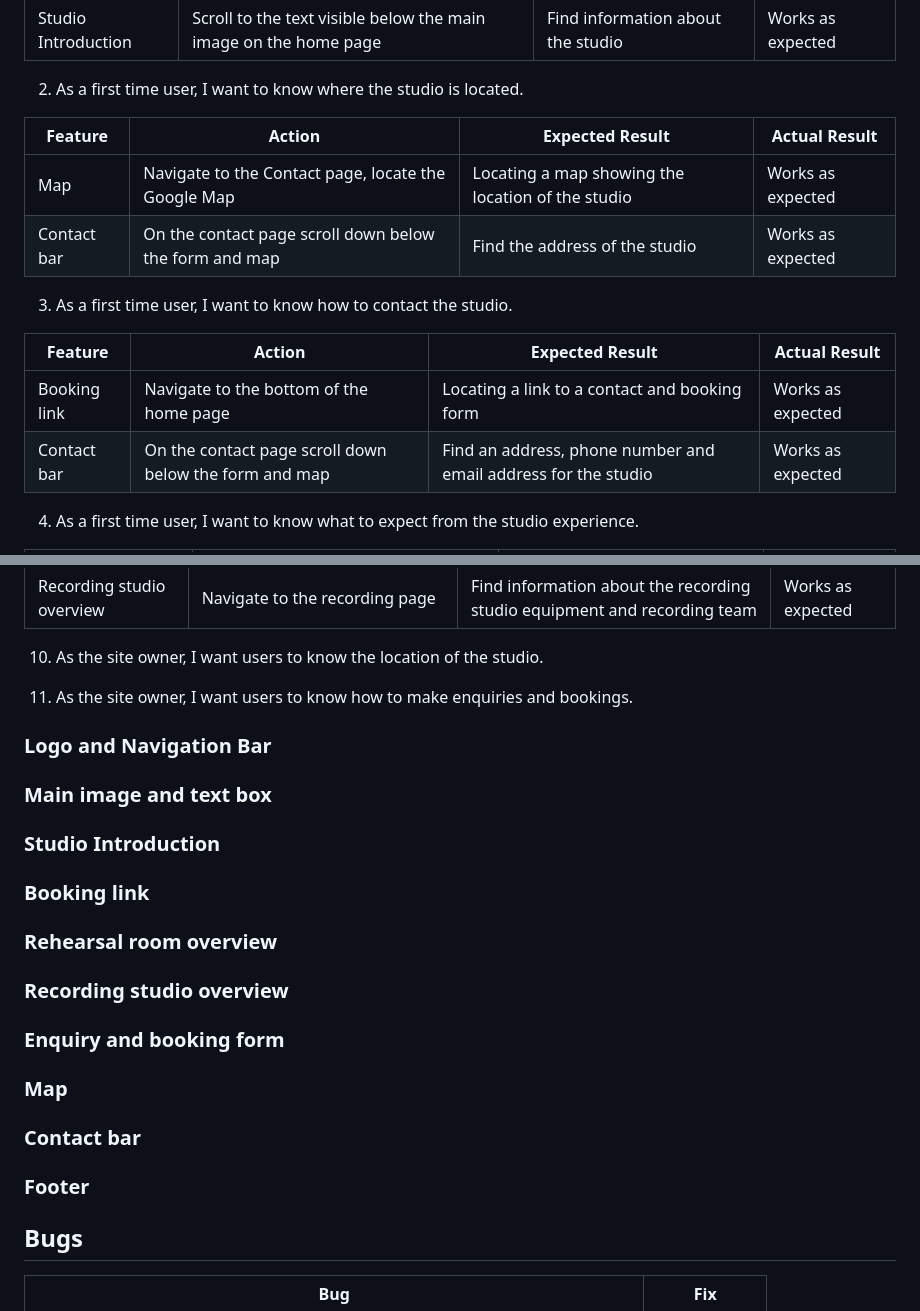
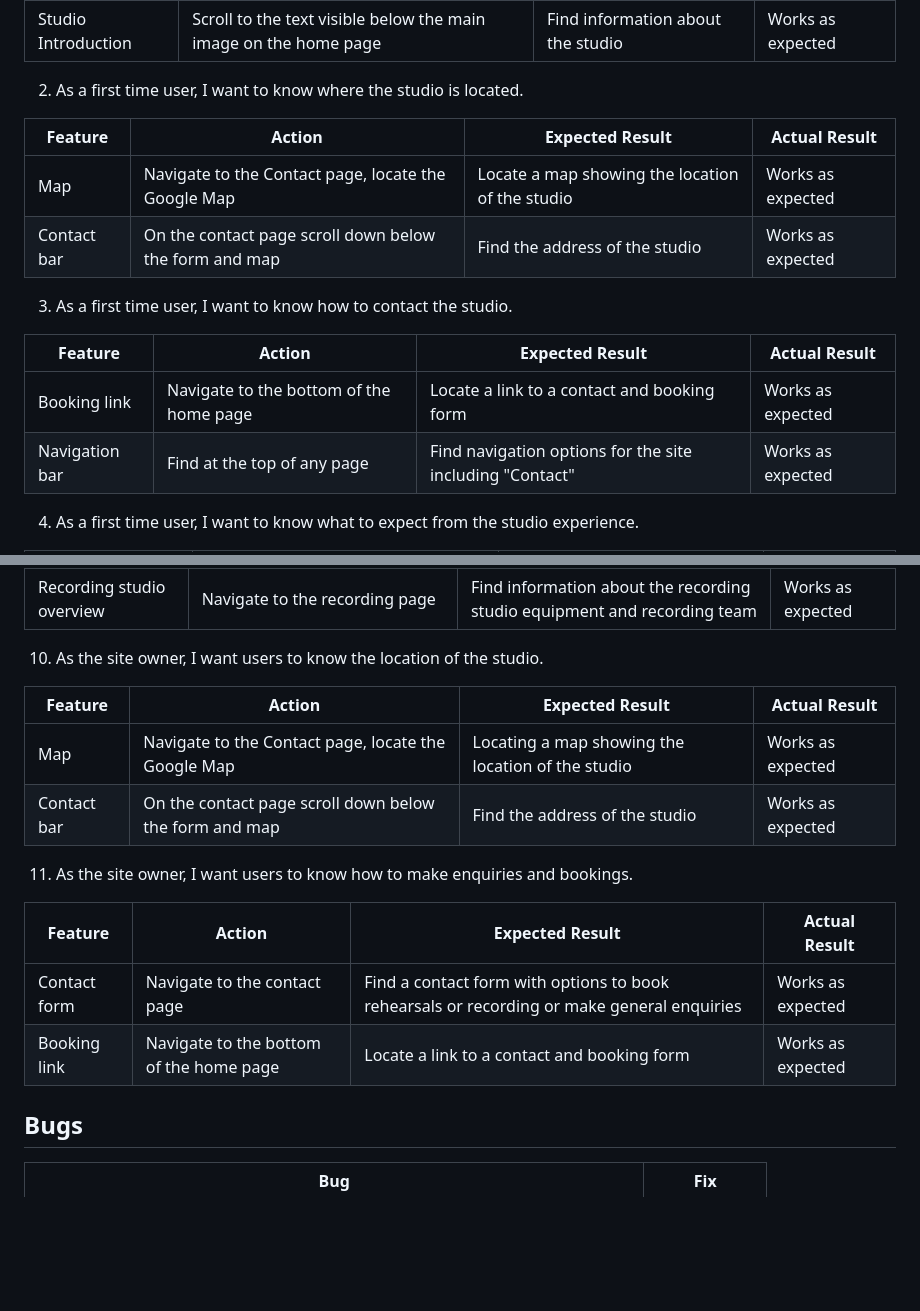
Before and after one commit to mykki92/CI_PP1_FLEETWOOD_STUDIOS, a Markdown page: README.md, 2 parts joined by grey strips. GitHub-like rendering; blank space fills up the shorter version.

Commit message:
Add user stories 10 and 11 to testing user stories in readme.md

```diff
--- a/README.md
+++ b/README.md
@@ -235,15 +235,15 @@ The website was tested on the following browsers:
 
 | **Feature** | **Action** | **Expected Result** | **Actual Result** |
 |-------------|------------|---------------------|-------------------|
-| Map | Navigate to the Contact page, locate the Google Map | Locating a map showing the location of the studio | Works as expected |
+| Map | Navigate to the Contact page, locate the Google Map | Locate a map showing the location of the studio | Works as expected |
 | Contact bar | On the contact page scroll down below the form and map | Find the address of the studio | Works as expected |
 
 3. As a first time user, I want to know how to contact the studio.
 
 | **Feature** | **Action** | **Expected Result** | **Actual Result** |
 |-------------|------------|---------------------|-------------------|
-| Booking link | Navigate to the bottom of the home page | Locating a link to a contact and booking form | Works as expected |
-| Contact bar | On the contact page scroll down below the form and map | Find an address, phone number and email address for the studio | Works as expected |
+| Booking link | Navigate to the bottom of the home page | Locate a link to a contact and booking form | Works as expected |
+| Navigation bar | Find at the top of any page | Find navigation options for the site including "Contact" | Works as expected |
 
 4. As a first time user, I want to know what to expect from the studio experience.
 
@@ -288,31 +288,17 @@ The website was tested on the following browsers:
 
 10. As the site owner, I want users to know the location of the studio.
 
-
+| **Feature** | **Action** | **Expected Result** | **Actual Result** |
+|-------------|------------|---------------------|-------------------|
+| Map | Navigate to the Contact page, locate the Google Map | Locating a map showing the location of the studio | Works as expected |
+| Contact bar | On the contact page scroll down below the form and map | Find the address of the studio | Works as expected |
 
 11. As the site owner, I want users to know how to make enquiries and bookings.
 
-
-
-### Logo and Navigation Bar
-
-### Main image and text box
-
-### Studio Introduction
-
-### Booking link
-
-### Rehearsal room overview
-
-### Recording studio overview
-
-### Enquiry and booking form
-
-### Map
-
-### Contact bar
-
-### Footer
+| **Feature** | **Action** | **Expected Result** | **Actual Result** |
+|-------------|------------|---------------------|-------------------|
+| Contact form | Navigate to the contact page | Find a contact form with options to book rehearsals or recording or make general enquiries | Works as expected |
+| Booking link | Navigate to the bottom of the home page | Locate a link to a contact and booking form | Works as expected |
 
 ## Bugs
 
```
